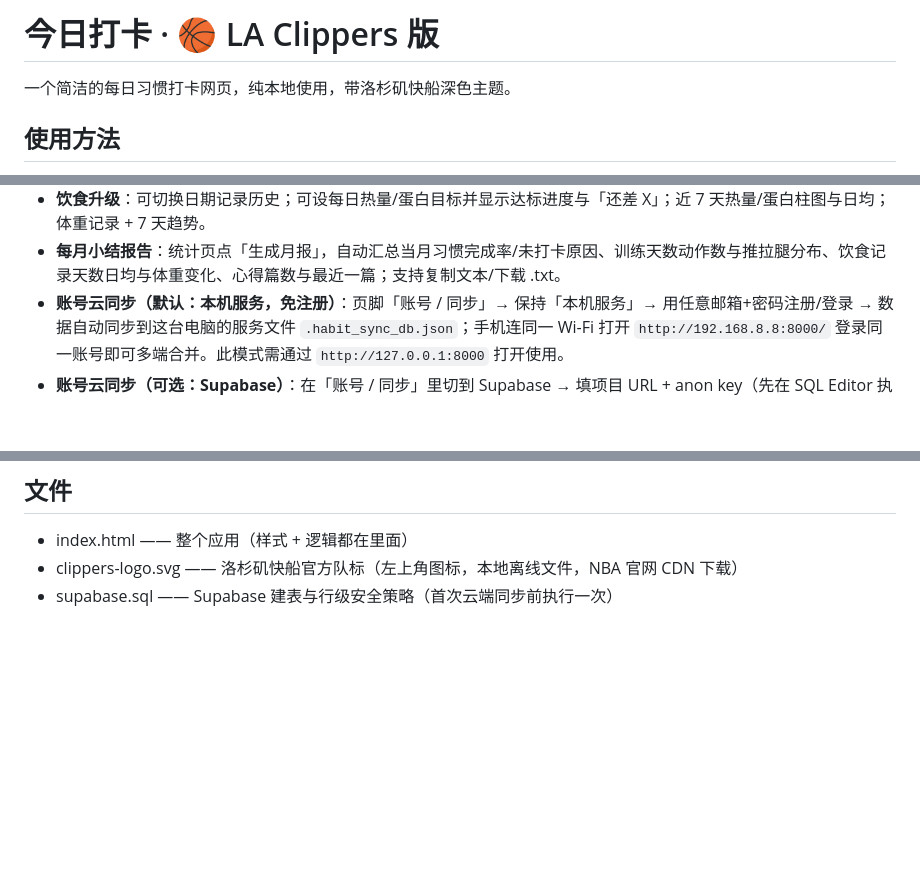
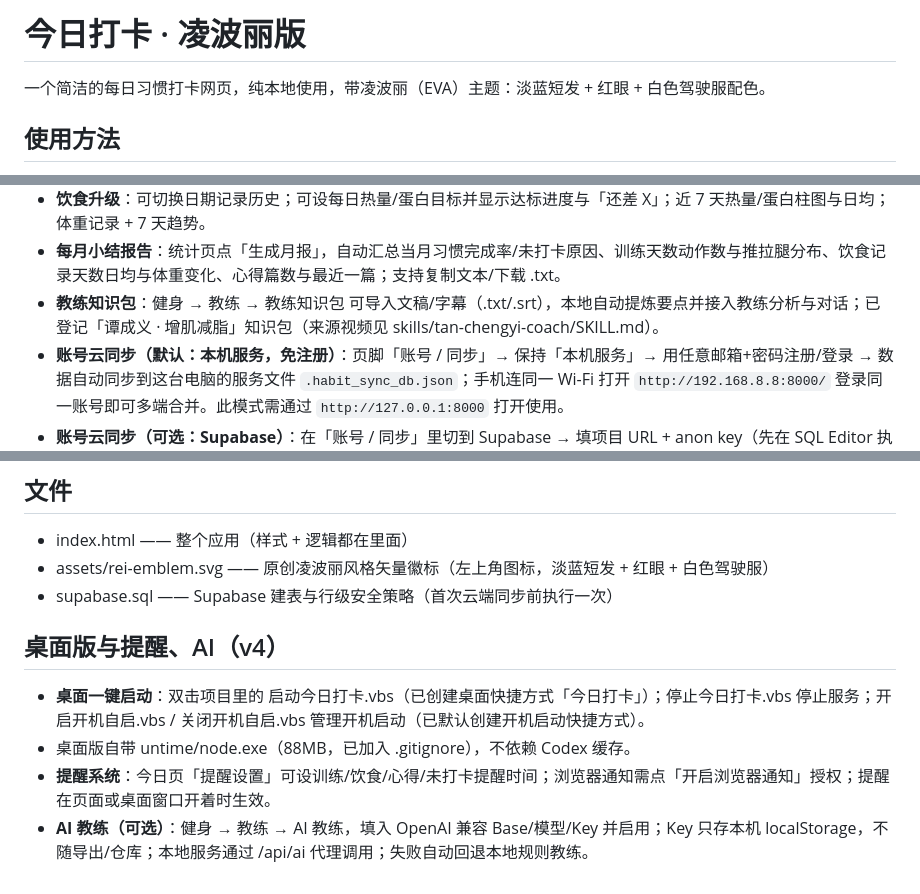
Before and after one commit to zycgod-opop/habit-checkin, a Markdown page: README.md, 3 parts joined by grey strips. Drawn GitHub-style; blank space fills up the shorter version.

Commit message:
EVA 凌波丽主题：README.md

```diff
--- a/README.md
+++ b/README.md
@@ -1,6 +1,6 @@
-# 今日打卡 · 🏀 LA Clippers 版
+# 今日打卡 · 凌波丽版
 
-一个简洁的每日习惯打卡网页，纯本地使用，带洛杉矶快船深色主题。
+一个简洁的每日习惯打卡网页，纯本地使用，带凌波丽（EVA）主题：淡蓝短发 + 红眼 + 白色驾驶服配色。
 
 ## 使用方法
 - 双击打开 `index.html`（或用浏览器打开），无需联网、无需安装。
@@ -17,6 +17,7 @@
 - **安装成桌面 App**：用 Chrome/Edge 打开 `http://127.0.0.1:8000/`，点地址栏的「安装」图标即可装成桌面应用（安装需本机服务保持开启；手机端完整安装需 HTTPS 托管，可之后再配）。
 - **饮食升级**：可切换日期记录历史；可设每日热量/蛋白目标并显示达标进度与「还差 X」；近 7 天热量/蛋白柱图与日均；体重记录 + 7 天趋势。
 - **每月小结报告**：统计页点「生成月报」，自动汇总当月习惯完成率/未打卡原因、训练天数动作数与推拉腿分布、饮食记录天数日均与体重变化、心得篇数与最近一篇；支持复制文本/下载 .txt。
+- **教练知识包**：健身 → 教练 → 教练知识包 可导入文稿/字幕（.txt/.srt），本地自动提炼要点并接入教练分析与对话；已登记「谭成义 · 增肌减脂」知识包（来源视频见 skills/tan-chengyi-coach/SKILL.md）。
 - **账号云同步（默认：本机服务，免注册）**：页脚「账号 / 同步」→ 保持「本机服务」→ 用任意邮箱+密码注册/登录 → 数据自动同步到这台电脑的服务文件 `.habit_sync_db.json`；手机连同一 Wi-Fi 打开 `http://192.168.8.8:8000/` 登录同一账号即可多端合并。此模式需通过 `http://127.0.0.1:8000` 打开使用。
 - **账号云同步（可选：Supabase）**：在「账号 / 同步」里切到 Supabase → 填项目 URL + anon key（先在 SQL Editor 执行 `supabase.sql`）→ 注册/登录 → 云端合并；断网可用，联网自动补同步。
 - **健身·饮食**：第三栏「健身 → 饮食」内置约 60 种常见食物/品牌营养（每 100g 热量/蛋白/碳水/脂肪，页面标注为参考值）；支持搜索、输入克数自动换算、自建品牌食物、可选「联网搜索」公开品牌库（需外网）。
@@ -35,5 +36,16 @@
 
 ## 文件
 - index.html —— 整个应用（样式 + 逻辑都在里面）
-- clippers-logo.svg —— 洛杉矶快船官方队标（左上角图标，本地离线文件，NBA 官网 CDN 下载）
+- assets/rei-emblem.svg —— 原创凌波丽风格矢量徽标（左上角图标，淡蓝短发 + 红眼 + 白色驾驶服）
 - supabase.sql —— Supabase 建表与行级安全策略（首次云端同步前执行一次）
+
+
+
+
+
+## 桌面版与提醒、AI（v4）
+- **桌面一键启动**：双击项目里的 启动今日打卡.vbs（已创建桌面快捷方式「今日打卡」）；停止今日打卡.vbs 停止服务；开启开机自启.vbs / 关闭开机自启.vbs 管理开机启动（已默认创建开机启动快捷方式）。
+- 桌面版自带
+untime/node.exe（88MB，已加入 .gitignore），不依赖 Codex 缓存。
+- **提醒系统**：今日页「提醒设置」可设训练/饮食/心得/未打卡提醒时间；浏览器通知需点「开启浏览器通知」授权；提醒在页面或桌面窗口开着时生效。
+- **AI 教练（可选）**：健身 → 教练 → AI 教练，填入 OpenAI 兼容 Base/模型/Key 并启用；Key 只存本机 localStorage，不随导出/仓库；本地服务通过 /api/ai 代理调用；失败自动回退本地规则教练。
```
